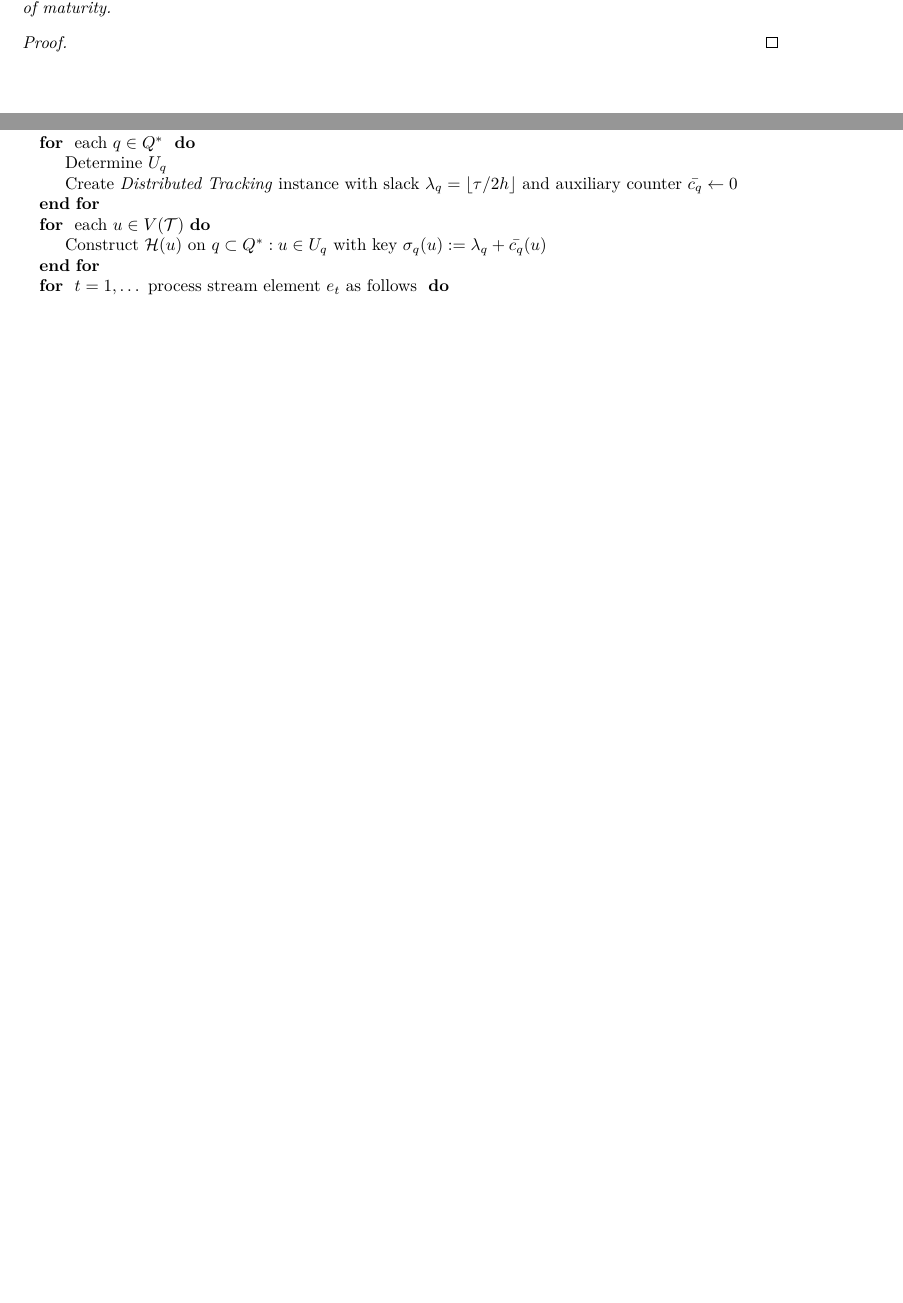
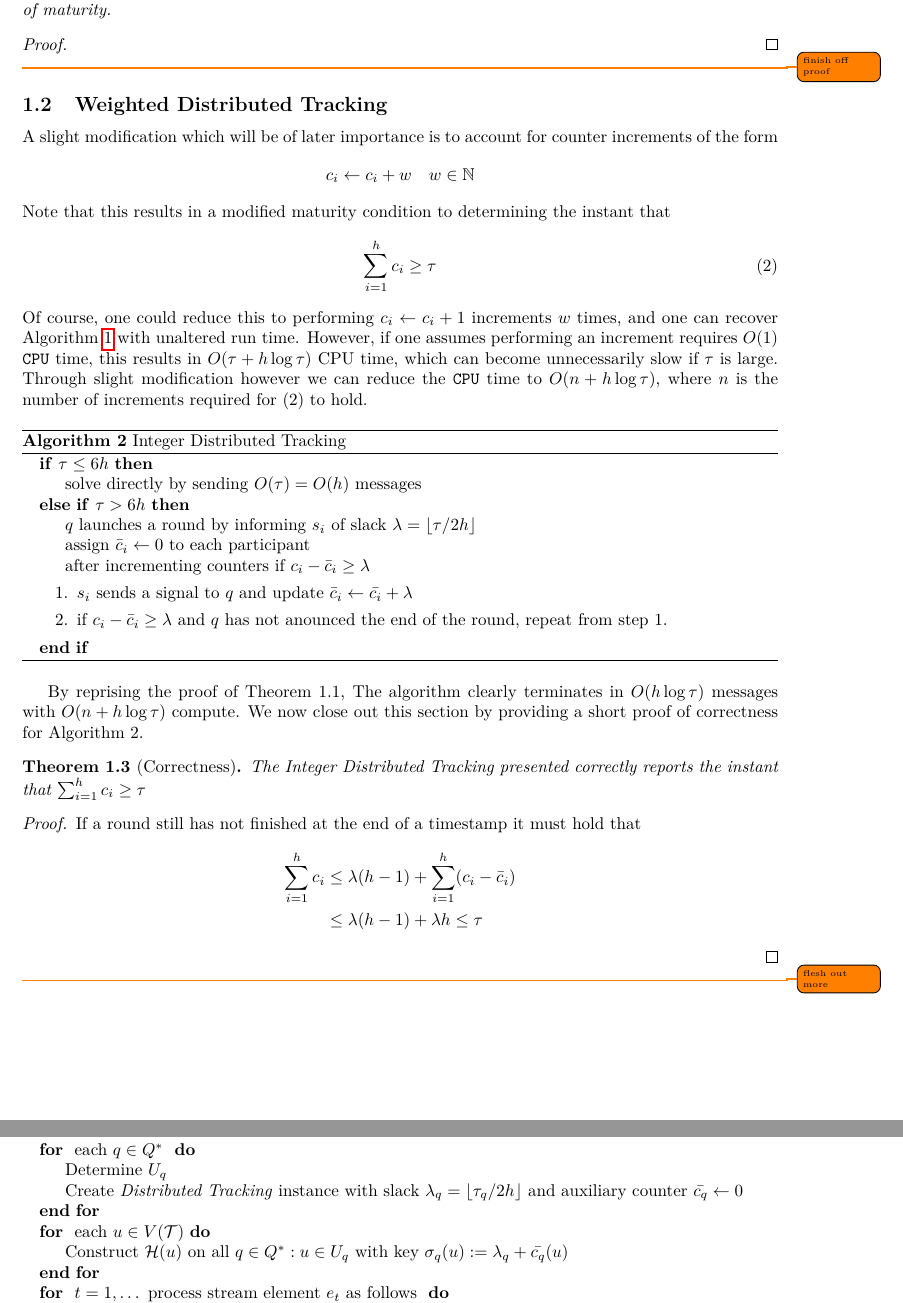
Before and after one commit to Seannnnnnnnnnn/RTS, a LaTeX document (main.tex, which reads Intro - DistTracking.tex, Intro - Static RTS.tex): two parts of pages 6 and 8 of 13, joined at a grey line, cut so that both start at the same text, the shorter picture padded with empty space. Compiled offline with pdfLaTeX.

Commit message:
Updates from Overleaf

```diff
--- a/Intro - DistTracking.tex
+++ b/Intro - DistTracking.tex
@@ -52,3 +54,44 @@ We consider the following algorithm presented by Cormorde, Muthukrishnan and Yi
 \begin{proof}
 
 \end{proof}
+\todo{finish off proof}
+
+
+\subsection{Weighted Distributed Tracking}
+
+A slight modification which will be of later importance is to account for counter increments of the form
+$$c_i \leftarrow c_i + w \quad w \in \mathbb{N}$$
+Note that this results in a modified maturity condition to determining the instant that
+\begin{align}
+    \sum_{i=1}^{h}c_i \geq \tau
+\end{align}
+Of course, one could reduce this to performing $c_i \leftarrow c_i +1$ increments $w$ times, and one can recover Algorithm \ref{Algorithm 1} with unaltered run time. However, if one assumes performing an increment requires $O(1)$ \texttt{CPU} time, this results in $O(\tau + h\log\tau)$ CPU time, which can become unnecessarily slow if $\tau$ is large.
+Through slight modification however we can reduce the \texttt{CPU} time to $O(n+h\log\tau)$, where $n$ is the number of increments required for $(2)$ to hold.
+
+\begin{algorithm}
+\caption{Integer Distributed Tracking }\label{Algorithm 3}
+\begin{algorithmic}
+    \If{$\tau \leq 6h$}
+        \State solve directly by sending $O(\tau) = O(h)$ messages
+    \ElsIf{$\tau > 6h$}
+        \State $q$ launches a round by informing $s_i$ of slack $\lambda = \lfloor \tau/2h \rfloor$
+        \State assign $\Bar{c}_i \gets 0$ to each participant
+        \State after incrementing counters if $c_i - \Bar{c}_i \geq \lambda$
+        \begin{enumerate}
+            \item $s_i$ sends a signal to $q$ and update $\Bar{c}_i \gets \Bar{c_i} + \lambda$
+            \item if $c_i - \Bar{c}_i \geq \lambda$ and $q$ has not anounced the end of the round, repeat from step 1.
+        \end{enumerate}
+    \EndIf
+\end{algorithmic}
+\end{algorithm}
+By reprising the proof of Theorem 1.1, The algorithm clearly terminates in $O(h\log\tau)$ messages with $O(n + h\log\tau)$ compute. We now close out this section by providing a short proof of correctness for Algorithm 2.
+\begin{theorem}[Correctness] The Integer Distributed Tracking presented correctly reports the instant that $\sum_{i=1}^{h}c_i \geq \tau$
+\end{theorem}
+\begin{proof}
+    If a round still has not finished at the end of a timestamp it must hold that
+    \begin{align*}
+        \sum_{i=1}^{h}c_i &\leq \lambda (h-1) + \sum_{i=1}^{h}(c_i - \Bar{c}_i) \\
+        &\leq \lambda(h-1) + \lambda h \leq \tau
+    \end{align*}
+\end{proof}
+\todo{flesh out more}
--- a/Intro - Static RTS.tex
+++ b/Intro - Static RTS.tex
@@ -53,10 +53,10 @@ Succinctly, we can described the DT algorithm as follows:
 \EndFor
 \For{ each $q\in Q^*$ }
     \State Determine $U_q$
-    \State Create \textit{Distributed Tracking} instance with slack $\lambda_q = \lfloor \tau/2h\rfloor$ and auxiliary counter $\Bar{c_q}\gets0$
+    \State Create \textit{Distributed Tracking} instance with slack $\lambda_q = \lfloor \tau_q/2h\rfloor$ and auxiliary counter $\Bar{c_q}\gets0$
 \EndFor
 \For{ each $u\in V(\mathcal{T})$}
-    \State Construct $\mathcal{H}(u)$ on $q\subset Q^* : u\in U_q$ with key $\sigma_q(u) := \lambda_q + \Bar{c_q}(u)$
+    \State Construct $\mathcal{H}(u)$ on all $q\in Q^* : u\in U_q$ with key $\sigma_q(u) := \lambda_q + \Bar{c_q}(u)$
 \EndFor
 \For{ $t=1,\dots$ process stream element $e_t$ as follows }
     \State Trace root-to-leaf path $P$ based on $v(e_t)$
--- a/main.tex
+++ b/main.tex
@@ -20,6 +20,7 @@
 \usepackage{amsthm}
 \usepackage{fancyhdr}
 \usepackage[T1]{fontenc}
+\usepackage[colorinlistoftodos,prependcaption,textsize=tiny]{todonotes}
 \usepackage[utf8]{inputenc}
 \usepackage{lmodern}
 \usepackage{minted}
```
Also changed, not shown: Intro - DistTracking.tex (2 more changed lines), main.tex (2 more changed lines).
